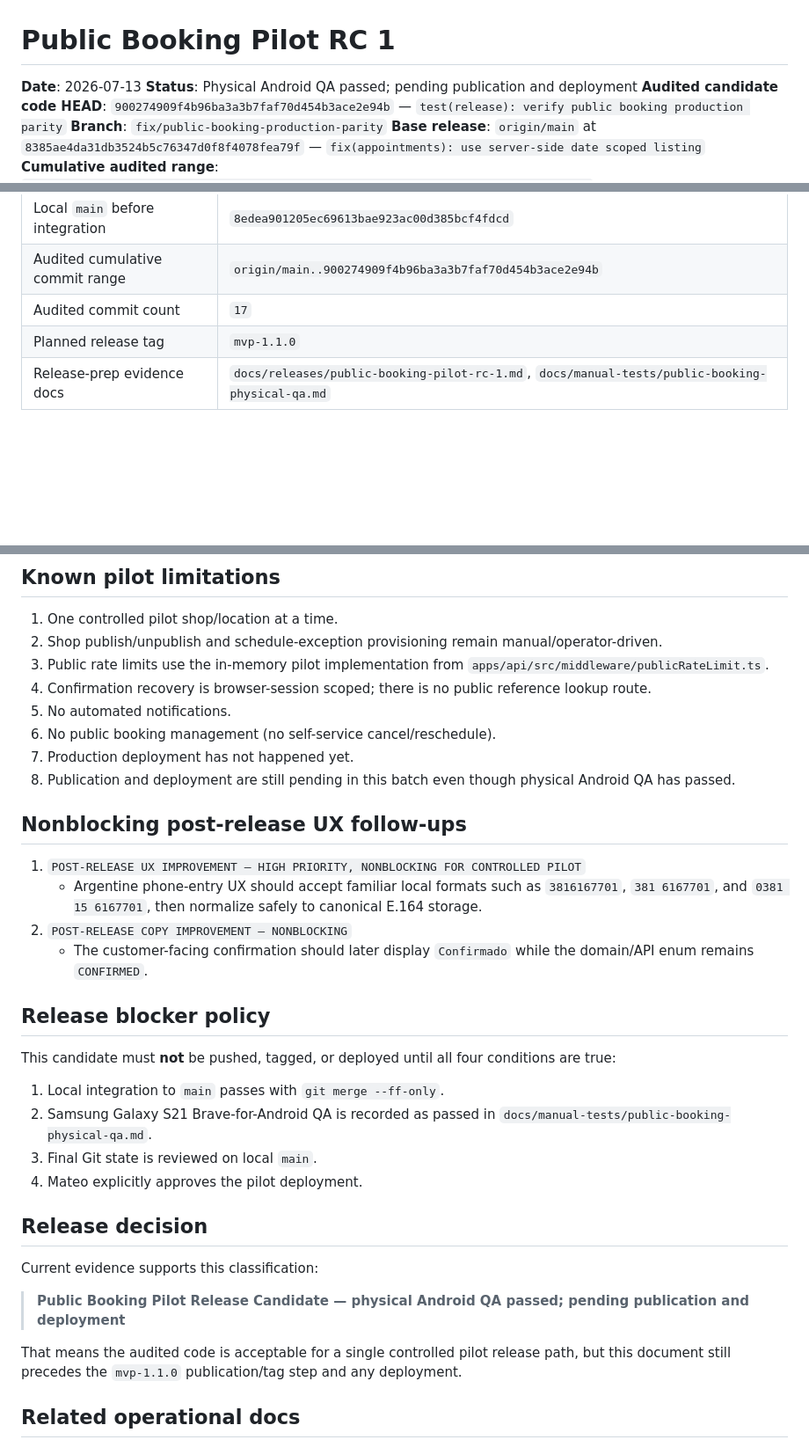
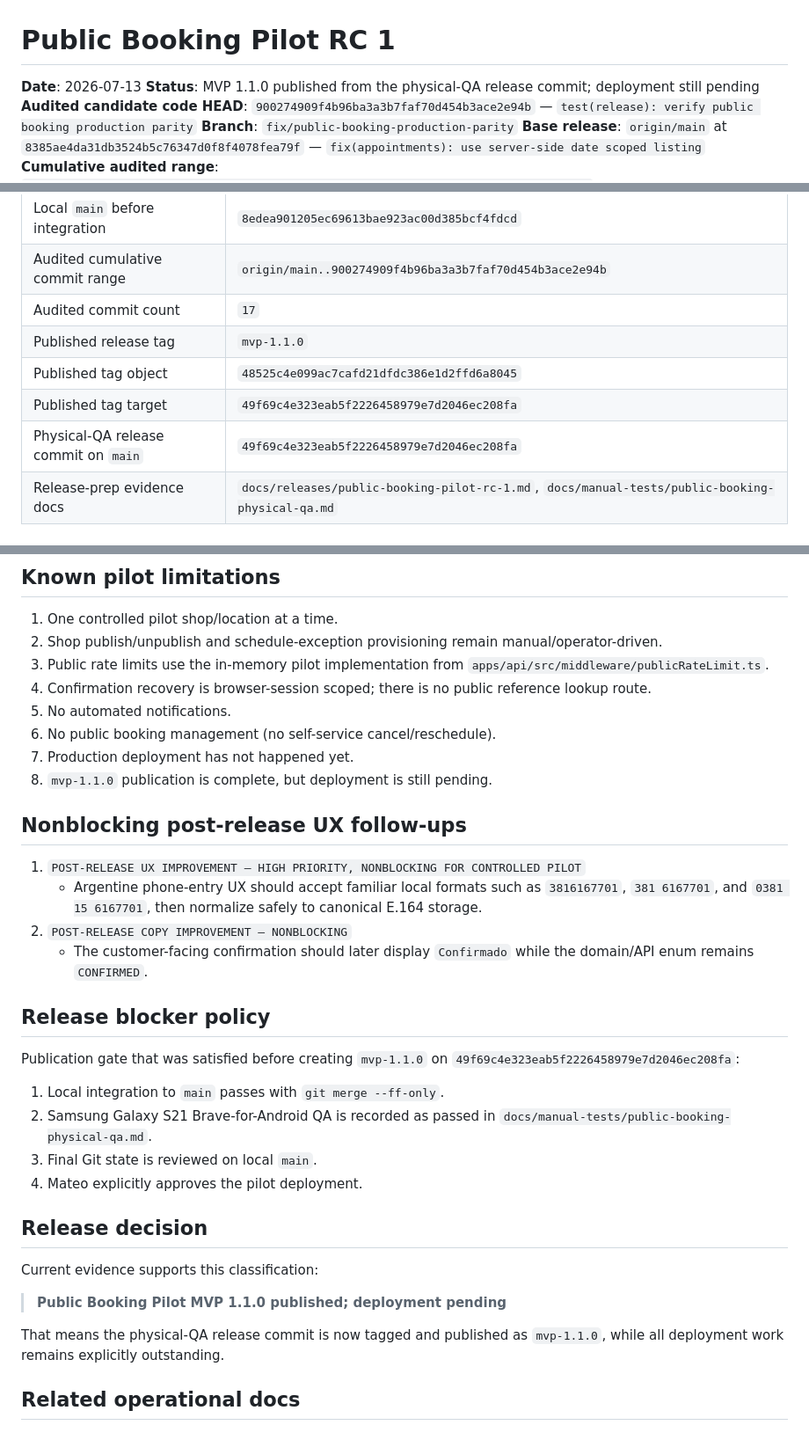
Before and after one commit to DevMateodmnz/BarberApp-3.0, a Markdown page: docs/releases/public-booking-pilot-rc-1.md, 3 parts joined by grey strips. Shown at 88% size. Rendered like a GitHub page; blank space fills up the shorter version.

Commit message:
docs(deploy): prepare public booking pilot rollout

```diff
--- a/docs/releases/public-booking-pilot-rc-1.md
+++ b/docs/releases/public-booking-pilot-rc-1.md
@@ -1,7 +1,7 @@
 # Public Booking Pilot RC 1
 
 **Date**: 2026-07-13
-**Status**: Physical Android QA passed; pending publication and deployment
+**Status**: MVP 1.1.0 published from the physical-QA release commit; deployment still pending
 **Audited candidate code HEAD**: `900274909f4b96ba3a3b7faf70d454b3ace2e94b` — `test(release): verify public booking production parity`
 **Branch**: `fix/public-booking-production-parity`
 **Base release**: `origin/main` at `8385ae4da31db3524b5c76347d0f8f4078fea79f` — `fix(appointments): use server-side date scoped listing`
@@ -29,7 +29,10 @@
 | Local `main` before integration | `8edea901205ec69613bae923ac00d385bcf4fdcd` |
 | Audited cumulative commit range | `origin/main..900274909f4b96ba3a3b7faf70d454b3ace2e94b` |
 | Audited commit count | `17` |
-| Planned release tag | `mvp-1.1.0` |
+| Published release tag | `mvp-1.1.0` |
+| Published tag object | `48525c4e099ac7cafd21dfdc386e1d2ffd6a8045` |
+| Published tag target | `49f69c4e323eab5f2226458979e7d2046ec208fa` |
+| Physical-QA release commit on `main` | `49f69c4e323eab5f2226458979e7d2046ec208fa` |
 | Release-prep evidence docs | `docs/releases/public-booking-pilot-rc-1.md`, `docs/manual-tests/public-booking-physical-qa.md` |
 
 ## Delivered scope
@@ -144,7 +147,7 @@ Important:
 5. No automated notifications.
 6. No public booking management (no self-service cancel/reschedule).
 7. Production deployment has not happened yet.
-8. Publication and deployment are still pending in this batch even though physical Android QA has passed.
+8. `mvp-1.1.0` publication is complete, but deployment is still pending.
 
 ## Nonblocking post-release UX follow-ups
 
@@ -155,7 +158,7 @@ Important:
 
 ## Release blocker policy
 
-This candidate must **not** be pushed, tagged, or deployed until all four conditions are true:
+Publication gate that was satisfied before creating `mvp-1.1.0` on `49f69c4e323eab5f2226458979e7d2046ec208fa`:
 
 1. Local integration to `main` passes with `git merge --ff-only`.
 2. Samsung Galaxy S21 Brave-for-Android QA is recorded as passed in `docs/manual-tests/public-booking-physical-qa.md`.
@@ -166,9 +169,9 @@ This candidate must **not** be pushed, tagged, or deployed until all four condit
 
 Current evidence supports this classification:
 
-> **Public Booking Pilot Release Candidate — physical Android QA passed; pending publication and deployment**
+> **Public Booking Pilot MVP 1.1.0 published; deployment pending**
 
-That means the audited code is acceptable for a single controlled pilot release path, but this document still precedes the `mvp-1.1.0` publication/tag step and any deployment.
+That means the physical-QA release commit is now tagged and published as `mvp-1.1.0`, while all deployment work remains explicitly outstanding.
 
 ## Related operational docs
 
```
Also changed, not shown: other parts of docs/releases/public-booking-pilot-rc-1.md (+1 -1 lines), docs/releases/public-booking-pilot-deployment-plan.md (added, +143 -0 lines).
